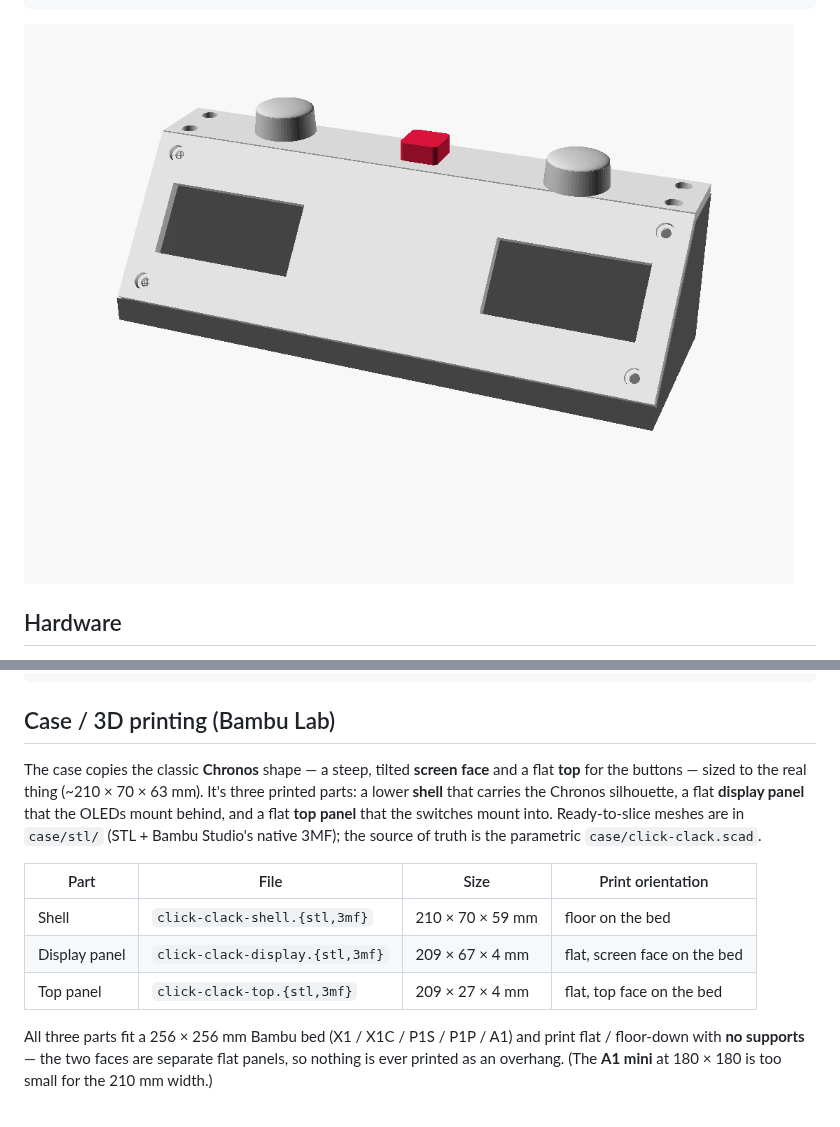
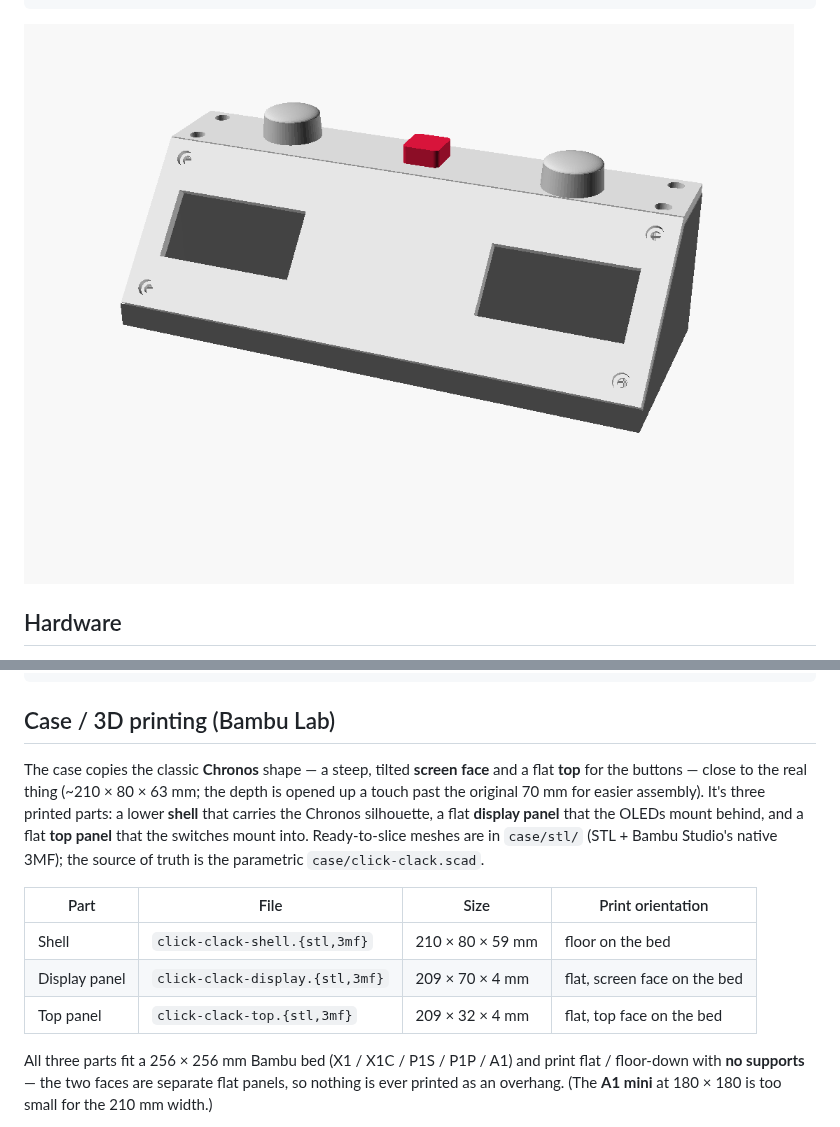
Before and after one commit to adamf/click-clack, a Markdown page: README.md, 2 parts joined by grey strips. GitHub-like rendering; pictures changed too: case/render-preview.png.

Commit message:
Deepen case to 80 mm for assembly room
Open the depth from 70 to 80 mm so the DevKitC, battery and the two OLED
boards have room inside; the 2.42" screens still fit the display face with
margin (PCB outer edge 98.5 mm vs 102.2 mm inner wall, and the corner screws
clear the boards). Shape and proportions unchanged. Meshes, render and README
dimensions regenerated.

Co-Authored-By: Claude Opus 4.8 <noreply@anthropic.com>
Claude-Session: https://claude.ai/code/session_01RmVZgsFGRPRMdjashrFswr

```diff
--- a/README.md
+++ b/README.md
@@ -42,8 +42,9 @@ pio device monitor
 ## Case / 3D printing (Bambu Lab)
 
 The case copies the classic **Chronos** shape — a steep, tilted **screen
-face** and a flat **top** for the buttons — sized to the real thing
-(~210 × 70 × 63 mm). It's three printed parts: a lower **shell** that carries
+face** and a flat **top** for the buttons — close to the real thing
+(~210 × 80 × 63 mm; the depth is opened up a touch past the original 70 mm for
+easier assembly). It's three printed parts: a lower **shell** that carries
 the Chronos silhouette, a flat **display panel** that the OLEDs mount behind,
 and a flat **top panel** that the switches mount into. Ready-to-slice meshes
 are in `case/stl/` (STL + Bambu Studio's native 3MF); the source of truth is
@@ -51,9 +52,9 @@ the parametric `case/click-clack.scad`.
 
 | Part | File | Size | Print orientation |
 |---|---|---|---|
-| Shell         | `click-clack-shell.{stl,3mf}`   | 210 × 70 × 59 mm | floor on the bed |
-| Display panel | `click-clack-display.{stl,3mf}` | 209 × 67 × 4 mm  | flat, screen face on the bed |
-| Top panel     | `click-clack-top.{stl,3mf}`     | 209 × 27 × 4 mm  | flat, top face on the bed |
+| Shell         | `click-clack-shell.{stl,3mf}`   | 210 × 80 × 59 mm | floor on the bed |
+| Display panel | `click-clack-display.{stl,3mf}` | 209 × 70 × 4 mm  | flat, screen face on the bed |
+| Top panel     | `click-clack-top.{stl,3mf}`     | 209 × 32 × 4 mm  | flat, top face on the bed |
 
 All three parts fit a 256 × 256 mm Bambu bed (X1 / X1C / P1S / P1P / A1) and
 print flat / floor-down with **no supports** — the two faces are separate flat
```
Also changed, not shown: 8 other files.
